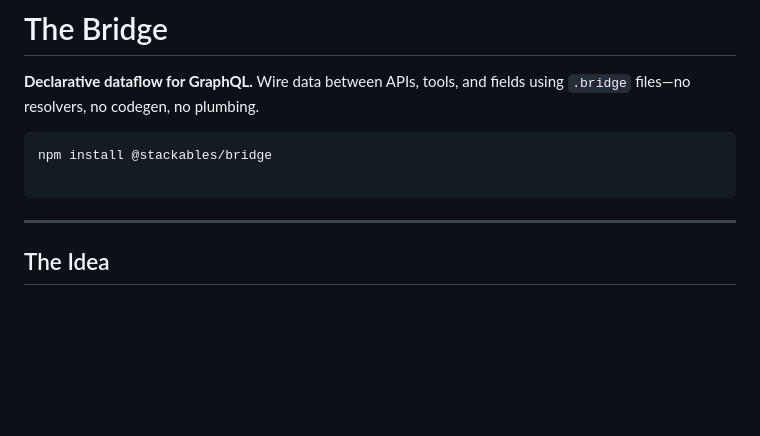
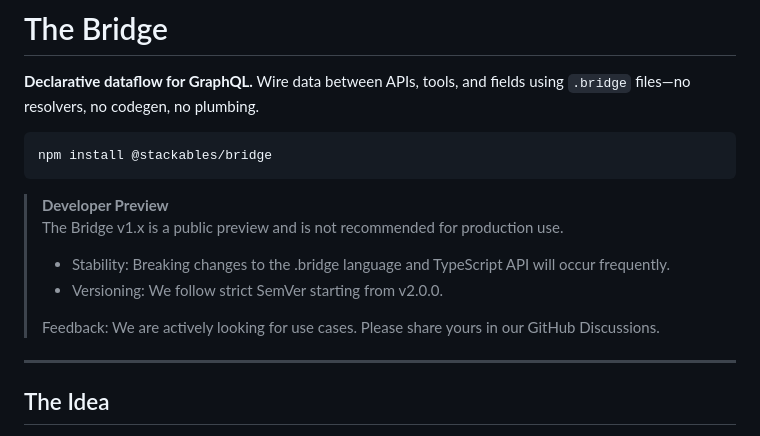
Before and after one commit to stackables/bridge, a Markdown page: README.md, the part around the change. GitHub-like rendering; blank space fills up the shorter version.

Commit message:
fix: Add warniong to npm also

````diff
--- a/README.md
+++ b/README.md
@@ -5,8 +5,14 @@ Wire data between APIs, tools, and fields using `.bridge` files—no resolvers,
 
 ```bash
 npm install @stackables/bridge
+```
 
-```
+> **Developer Preview**
+> The Bridge v1.x is a public preview and is not recommended for production use.
+>  - Stability: Breaking changes to the .bridge language and TypeScript API will occur frequently.
+>  - Versioning: We follow strict SemVer starting from v2.0.0.
+>
+> Feedback: We are actively looking for use cases. Please share yours in our GitHub Discussions.
 
 ---
 
````
